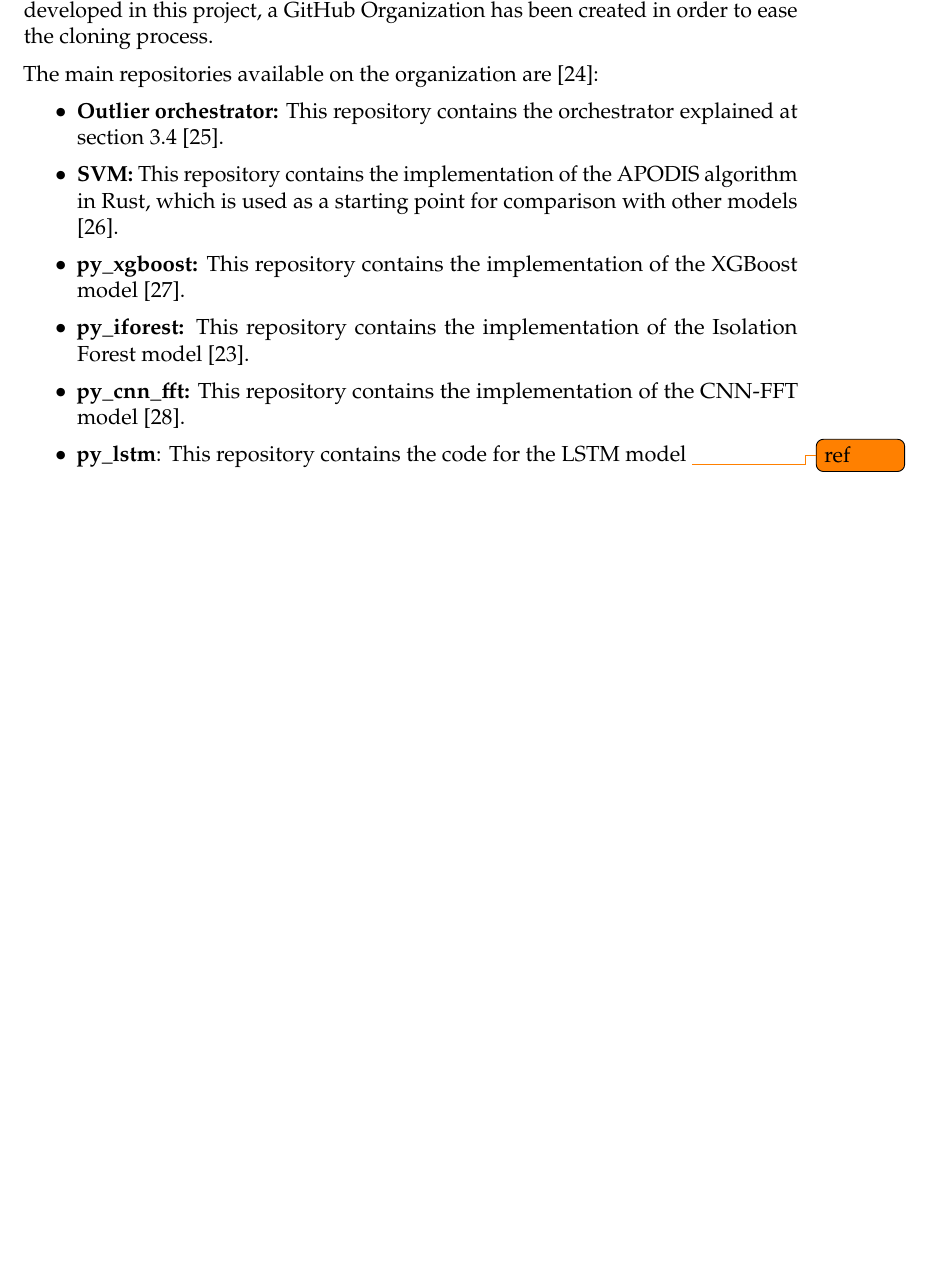
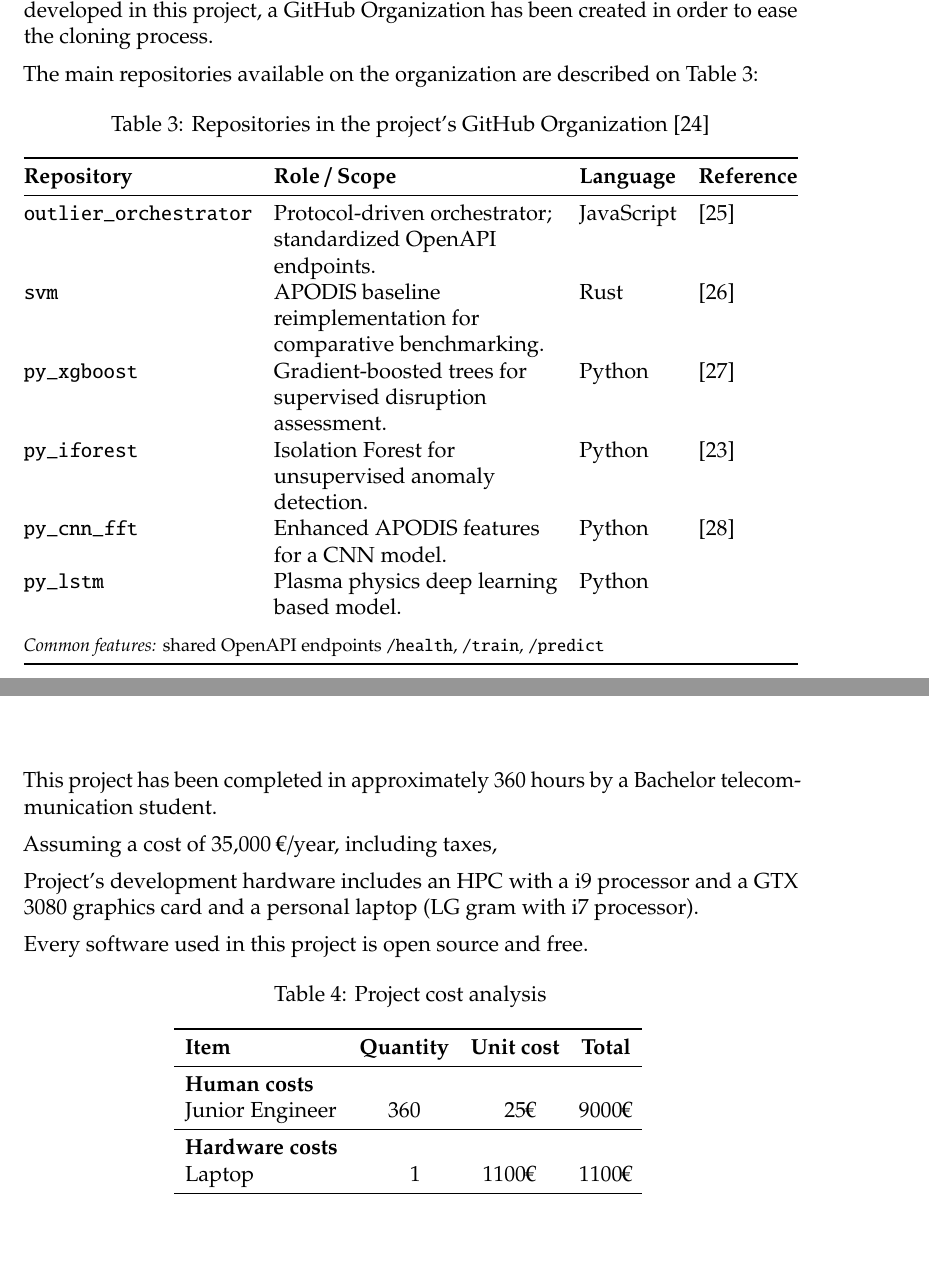
Before and after one commit to outlierClassifier/memo, a LaTeX thesis (main.tex, which reads chapters/cap4-results.tex, chapters/cap5-budget.tex): part of page 45 of 82 before the commit and two parts of pages 45 and 68 of 82 after it, the two joined at a grey line, cut so that both start at the same text, the shorter picture padded with empty space. Compiled offline with pdfLaTeX.

Commit message:
Enhance introduction and results chapters with detailed document structure and project cost analysis

```diff
--- a/chapters/cap4-results.tex
+++ b/chapters/cap4-results.tex
@@ -6,16 +6,51 @@ This chapter presents the results obtained from the implemented models, includin
 
 This project uses git to handle different versions. As multiple software has been developed in this project, a GitHub Organization has been created in order to ease the cloning process.
 
-The main repositories available on the organization are \autocite{OutlierClassifier}:
+The main repositories available on the organization are described on \autoref{tab:github-organization}:
 
-\begin{itemize}
-    \item \textbf{Outlier orchestrator:} This repository contains the orchestrator explained at \autoref{sec:orchestrator} \autocite{OutlierClassifierOutlier_orchestrator2025a}.
-    \item \textbf{SVM:} This repository contains the implementation of the \ac{APODIS} algorithm in Rust, which is used as a starting point for comparison with other models \autocite{OutlierClassifierSvm2025}.
-    \item \textbf{py\_xgboost:} This repository contains the implementation of the XGBoost model \autocite{OutlierClassifierPy_xgboost2025}.
-    \item \textbf{py\_iforest:} This repository contains the implementation of the Isolation Forest model \autocite{OutlierClassifierPy_iforestPython}.
-    \item \textbf{py\_cnn\_fft:} This repository contains the implementation of the CNN-FFT model \autocite{OutlierClassifierPy_cnn_fftCNN}.
-    \item \textbf{py\_lstm}: This repository contains the code for the \ac{LSTM} model \todo{ref}
-\end{itemize}
+\begin{table}[htbp]
+    \centering
+    \caption{Repositories in the project's GitHub Organization \autocite{OutlierClassifier}}
+    \label{tab:github-organization}
+    \setlength{\tabcolsep}{6pt}
+    \begin{tabularx}{\textwidth}{@{} l >{\raggedright\arraybackslash}X l l @{}}
+        \toprule
+        \textbf{Repository} & \textbf{Role / Scope} & \textbf{Language} & \textbf{Reference} \\
+        \midrule
+        \texttt{outlier\_orchestrator} &
+        Protocol-driven orchestrator; standardized OpenAPI endpoints. &
+        JavaScript &
+        \autocite{OutlierClassifierOutlier_orchestrator2025a} \\
+
+        \texttt{svm} &
+        \ac{APODIS} baseline reimplementation for comparative benchmarking. &
+        Rust &
+        \autocite{OutlierClassifierSvm2025} \\
+        \texttt{py\_xgboost} &
+        Gradient-boosted trees for supervised disruption assessment. &
+        Python &
+        \autocite{OutlierClassifierPy_xgboost2025} \\
+
+        \texttt{py\_iforest} &
+        Isolation Forest for unsupervised anomaly detection. &
+        Python &
+        \autocite{OutlierClassifierPy_iforestPython} \\
+
+        \texttt{py\_cnn\_fft} &
+        Enhanced \ac{APODIS} features for a \ac{CNN} model. &
+        Python &
+        \autocite{OutlierClassifierPy_cnn_fftCNN} \\
+
+        \texttt{py\_lstm} &
+        Plasma physics deep learning based model. &
+        Python &
+        \\[2pt]
+        \addlinespace
+        \multicolumn{4}{@{}l@{}}{\footnotesize \textit{Common features:} shared OpenAPI endpoints \texttt{/health}, \texttt{/train}, \texttt{/predict}} \\
+        \bottomrule
+    \end{tabularx}
+\end{table}
+
 
 \section{Model Analysis and optimization}
 
--- a/chapters/cap5-budget.tex
+++ b/chapters/cap5-budget.tex
@@ -1 +1,31 @@
 \chapter{Budget} \label{sec:cap5}
+
+This project has been completed in approximately 360 hours by a Bachelor telecommunication student.
+
+Assuming a cost of 35,000 €/year, including taxes,
+
+Project's development hardware includes an HPC with a i9 processor and a GTX 3080 graphics card and a personal laptop (LG gram with i7 processor).
+
+Every software used in this project is open source and free.
+
+\begin{table}[htbp]
+    \centering
+    \caption{Project cost analysis}
+    \begin{tabular}{
+        l
+        S[table-format=3]  % Number of discharges
+        S[table-format=2]  % Disruptive
+        S[table-format=3]  % Non Disruptive
+    }
+    \toprule
+    \textbf{Item} & \textbf{Quantity} & \textbf{Unit cost} & \textbf{Total} \\
+    \midrule
+    \textbf{Human costs}    &          &        &          \\
+    Junior Engineer         & 360      & 25 €   & 9000 €   \\
+    \midrule
+    \textbf{Hardware costs} &          &        &          \\
+    Laptop                  & 1        & 1100 € & 1100 €   \\
+    \bottomrule
+    \end{tabular}
+    \label{tab:costs}
+\end{table}
```
Also changed, not shown: chapters/cap1-intro.tex (+3 -2 lines).
